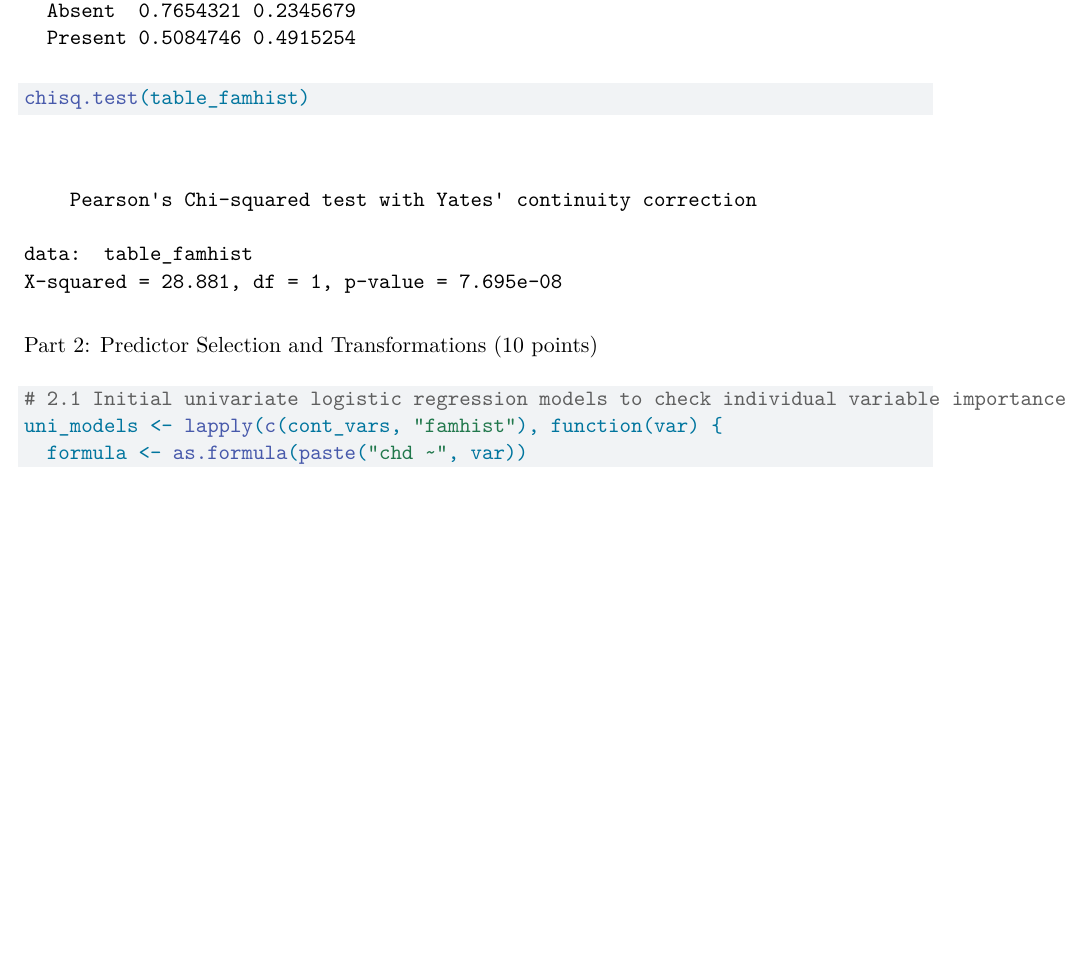
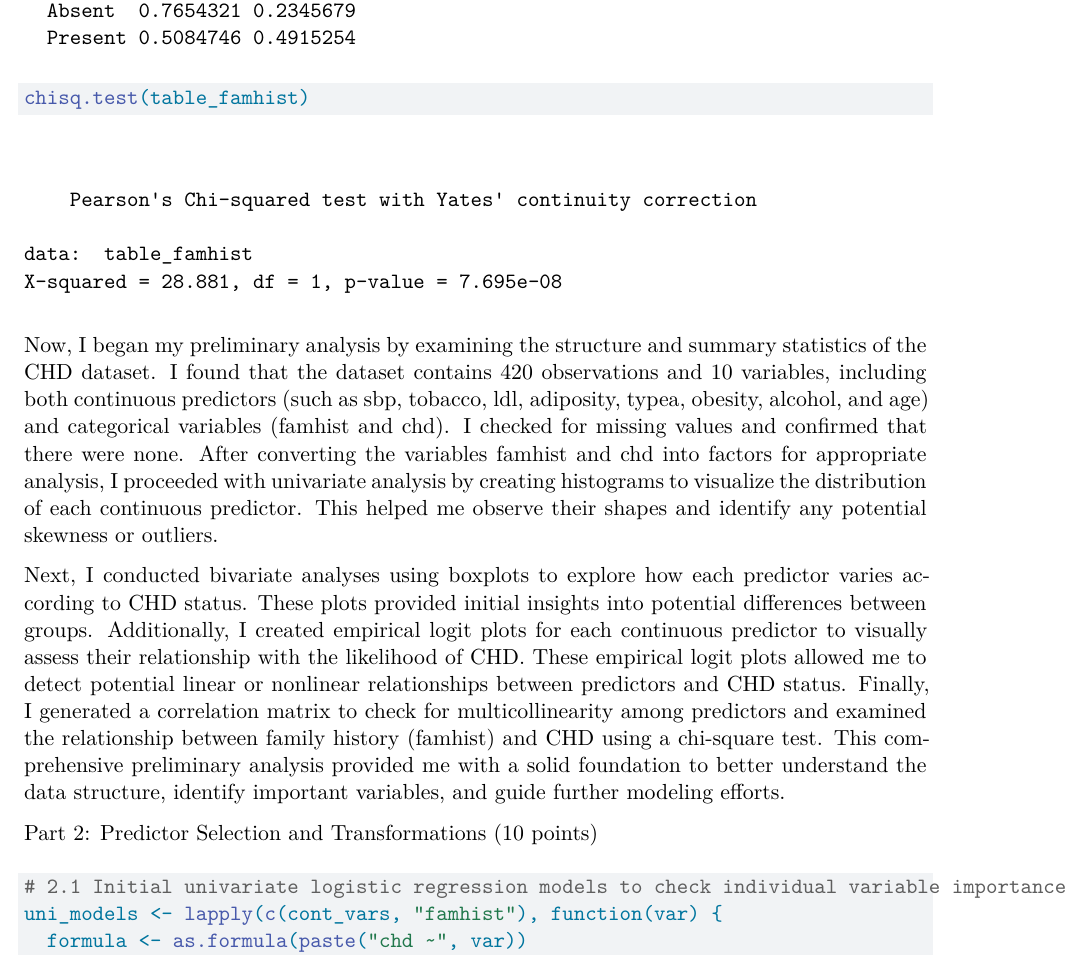
Before and after one commit to namo507/SURV-616, a Quarto document (Project.qmd): part of page 7 of 24 before the commit and part of page 7 of 25 after it, cut so that both start at the same text, the shorter picture padded with empty space. Rendered offline with R 4.5, knitr and Pandoc in place of Quarto, then LaTeX, with nearby package versions.

Commit message:
changes in the inference

````diff
--- a/Project.qmd
+++ b/Project.qmd
@@ -119,6 +119,10 @@ table_famhist <- table(chd_data$famhist, chd_data$chd)
 prop.table(table_famhist, 1)
 chisq.test(table_famhist)
 ```
+
+Now, I began my preliminary analysis by examining the structure and summary statistics of the CHD dataset. I found that the dataset contains 420 observations and 10 variables, including both continuous predictors (such as sbp, tobacco, ldl, adiposity, typea, obesity, alcohol, and age) and categorical variables (famhist and chd). I checked for missing values and confirmed that there were none. After converting the variables famhist and chd into factors for appropriate analysis, I proceeded with univariate analysis by creating histograms to visualize the distribution of each continuous predictor. This helped me observe their shapes and identify any potential skewness or outliers.
+
+Next, I conducted bivariate analyses using boxplots to explore how each predictor varies according to CHD status. These plots provided initial insights into potential differences between groups. Additionally, I created empirical logit plots for each continuous predictor to visually assess their relationship with the likelihood of CHD. These empirical logit plots allowed me to detect potential linear or nonlinear relationships between predictors and CHD status. Finally, I generated a correlation matrix to check for multicollinearity among predictors and examined the relationship between family history (famhist) and CHD using a chi-square test. This comprehensive preliminary analysis provided me with a solid foundation to better understand the data structure, identify important variables, and guide further modeling efforts.
 
 
 Part 2: Predictor Selection and Transformations (10 points)
````
Also changed, not shown: Project report.qmd (deleted).
